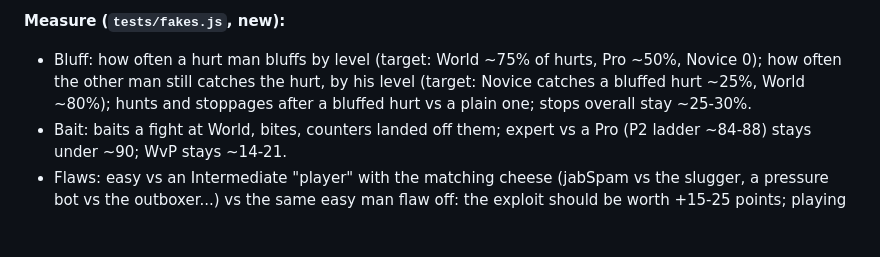
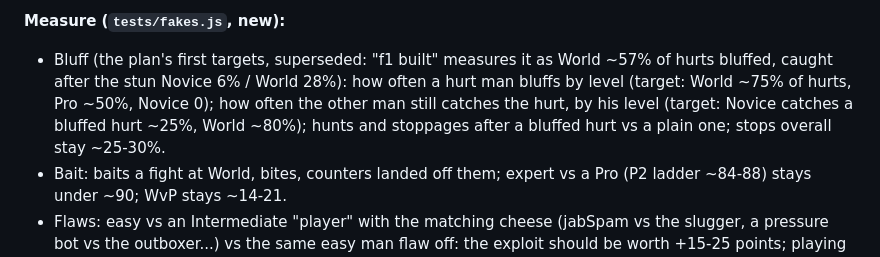
Before and after one commit to Ednerrd/Last-Bell, a Markdown page: docs/PLUGIN.md, the part around the change. Drawn GitHub-style; blank space fills up the shorter version.

```diff
--- a/docs/PLUGIN.md
+++ b/docs/PLUGIN.md
@@ -204,7 +204,7 @@ What's already there to build on: the eyes (E2: by gaze, a novice watches the gl
 **Ride-along: the outboxer knob** (separate commit, style numbers only). He read 46.8 at f1b and 49.5 at f2 (band 48-53; f3 holds the hash, so f2's stands): his pairs swing, so confirm he's low at 600 before sweeping. Sweep 2-3 candidates on his `STYLES` row (footwork/range skill, `legs`, output) at 300 a style, pick one, confirm at 600. Slugger: recheck first (±4 between runs), touch only if he stays under 48.
 
 **Measure (`tests/fakes.js`, new):**
-- Bluff: how often a hurt man bluffs by level (target: World ~75% of hurts, Pro ~50%, Novice 0); how often the other man still catches the hurt, by his level (target: Novice catches a bluffed hurt ~25%, World ~80%); hunts and stoppages after a bluffed hurt vs a plain one; stops overall stay ~25-30%.
+- Bluff (the plan's first targets, superseded: "f1 built" measures it as World ~57% of hurts bluffed, caught after the stun Novice 6% / World 28%): how often a hurt man bluffs by level (target: World ~75% of hurts, Pro ~50%, Novice 0); how often the other man still catches the hurt, by his level (target: Novice catches a bluffed hurt ~25%, World ~80%); hunts and stoppages after a bluffed hurt vs a plain one; stops overall stay ~25-30%.
 - Bait: baits a fight at World, bites, counters landed off them; expert vs a Pro (P2 ladder ~84-88) stays under ~90; WvP stays ~14-21.
 - Flaws: easy vs an Intermediate "player" with the matching cheese (jabSpam vs the slugger, a pressure bot vs the outboxer...) vs the same easy man flaw off: the exploit should be worth +15-25 points; playing straight against him barely changes.
 - Each brain step: full check (`tests/check.sh`: audit, styles, levels, finish), the hash moves on purpose. f3 holds the game's hash (no flaw outside presets).
```
Also changed, not shown: CLAUDE.md (+2 -2 lines), ROADMAP.md (+3 -3 lines).
